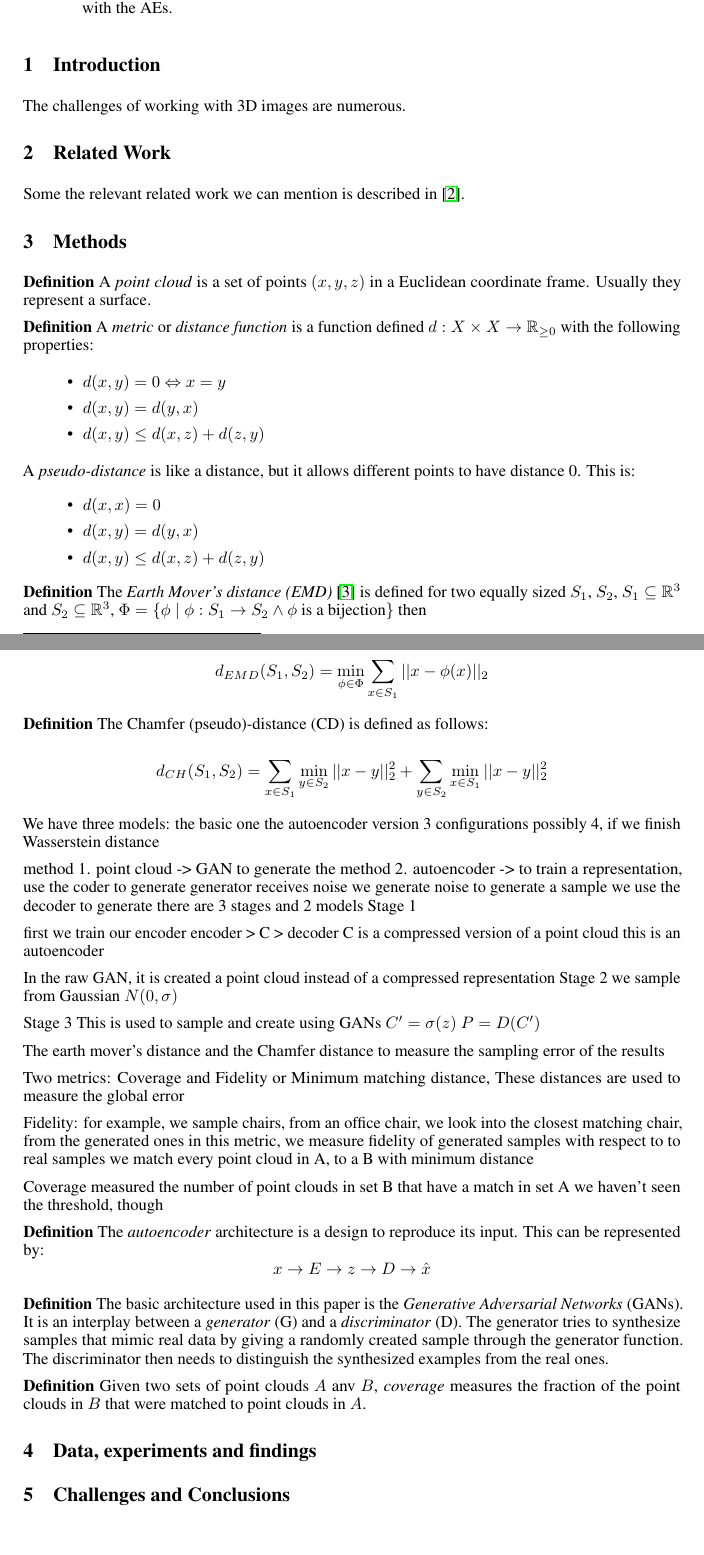
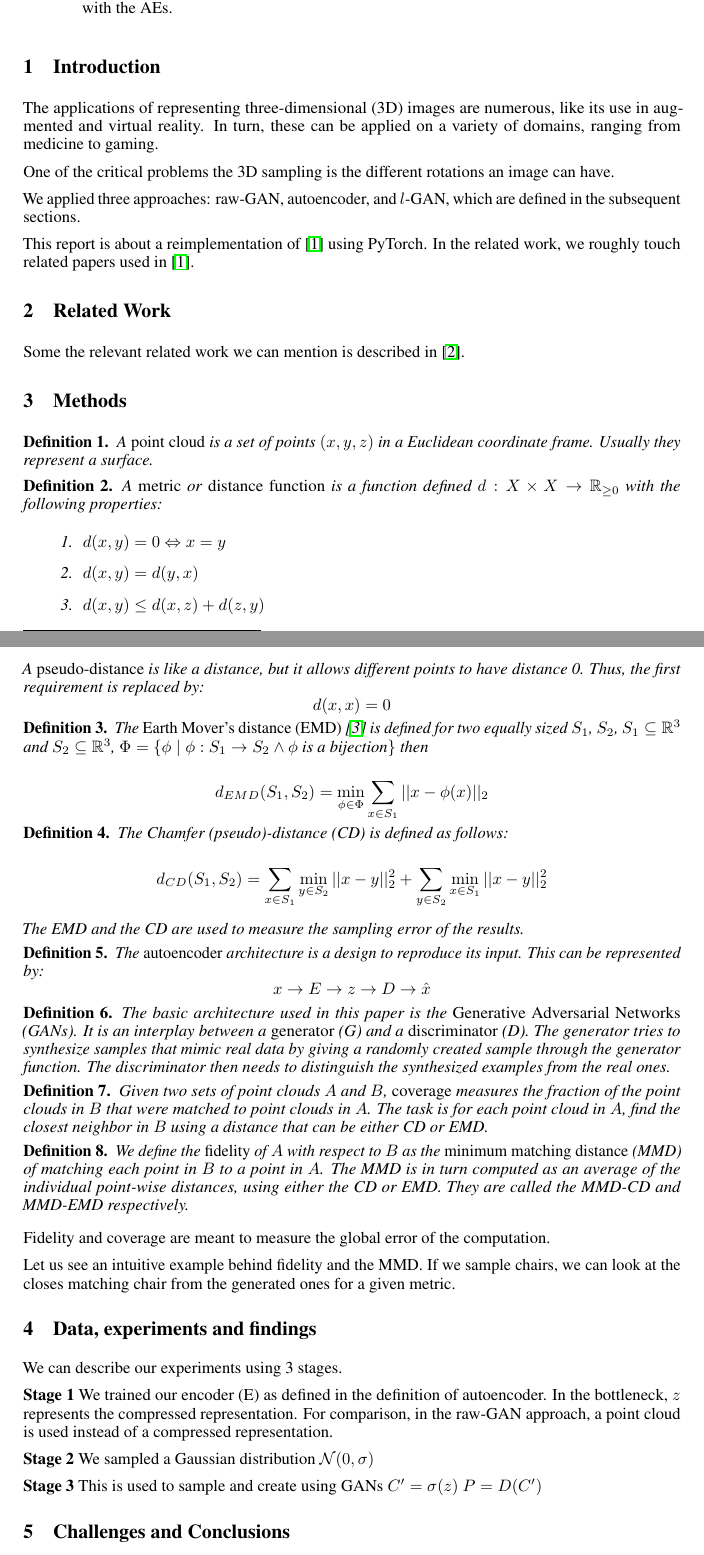
Before and after one commit to julianmendez/jep, a LaTeX paper (src/site/tex/report.tex): two parts of pages 1 and 2 of 3, joined at a grey line, cut so that both start at the same text. Compiled offline with pdfLaTeX.

Commit message:
Update report

```diff
--- a/src/site/tex/report.tex
+++ b/src/site/tex/report.tex
@@ -13,6 +13,9 @@
 \usepackage{xcolor}
 
 \usepackage{amsmath}
+
+\usepackage{amsthm}
+\newtheorem{definition}{Definition}
 
 \newcommand{\contentdescription}[1]{}
 
@@ -64,7 +64,15 @@
         Then give an overview of your results.
     }
 
-    The challenges of working with 3D images are numerous.
+    The applications of representing three-dimensional (3D) images are numerous, like its use in augmented and virtual reality.
+    In turn, these can be applied on a variety of domains, ranging from medicine to gaming.
+
+    One of the critical problems the 3D sampling is the different rotations an image can have.
+
+    We applied three approaches: raw-GAN, autoencoder, and $l$-GAN, which are defined in the subsequent sections.
+
+    This report is about a reimplementation of~\cite{pmlr-v80-achlioptas18a} using PyTorch.
+    In the related work, we roughly touch related papers used in~\cite{pmlr-v80-achlioptas18a}.
 
 
     \section{Related Work}
@@ -81,93 +89,69 @@
         Methods (15-25\%): Describe the original paper's method to the extent that you would need to make your report and findings understandable. Otherwise, here you can describe other methods that you compare with or other methods that you apply on top of what you reimplemented. Here, you also try to justify any methodical modification or incremental changes that you have added to the original paper. It may be helpful to include figures, diagrams, or tables to describe your method or compare it with other methods.
     }
 
-    \textbf{Definition} A \emph{point cloud} is a set of points $(x, y, z)$ in a Euclidean coordinate frame.
+    \begin{definition}
+        A \emph{point cloud} is a set of points $(x, y, z)$ in a Euclidean coordinate frame.
         Usually they represent a surface.
+    \end{definition}
 
-    \textbf{Definition} A \emph{metric} or \emph{distance function} is a function defined
+    \begin{definition}
+        A \emph{metric} or \emph{distance function} is a function defined
         $d: X \times X \to \mathbb{R}_{\geq 0}$
         with the following properties:
 
-    \begin{itemize}
+        \begin{enumerate}
             \item $d(x,y) = 0 \Leftrightarrow x = y$
             \item $d(x,y) = d(y,x)$
             \item $d(x,y) \leq d(x,z) + d(z,y)$
-    \end{itemize}
+        \end{enumerate}
 
-    A \emph{pseudo-distance} is like a distance, but it allows different points to have distance 0. This is:
-    \begin{itemize}
-        \item $d(x,x) = 0$
-        \item $d(x,y) = d(y,x)$
-        \item $d(x,y) \leq d(x,z) + d(z,y)$
-    \end{itemize}
+        A \emph{pseudo-distance} is like a distance, but it allows different points to have distance 0. Thus, the first requirement is replaced by:
+        \[d(x,x) = 0\]
+    \end{definition}
 
+    \begin{definition}
+        The \emph{Earth Mover's distance (EMD)}~\cite{Rubner2000} is defined for two equally sized $S_{1}$, $S_{2}$, $S_{1} \subseteq \mathbb{R} ^{3}$ and $S_{2} \subseteq \mathbb{R} ^{3}$, $\Phi = \{ \phi \mid \phi: S_{1} \to S_{2} \land \phi \text{ is a bijection}\}$ then
 
-    \textbf{Definition} The \emph{Earth Mover's distance (EMD)}~\cite{Rubner2000} is defined for two equally sized $S_{1}$, $S_{2}$, $S_{1} \subseteq \mathbb{R} ^{3}$ and $S_{2} \subseteq \mathbb{R} ^{3}$, $\Phi = \{ \phi \mid \phi: S_{1} \to S_{2} \land \phi \text{ is a bijection}\}$ then
+        \[d_{EMD}(S_{1}, S_{2}) = \min _{\phi \in \Phi} \sum_{x \in S_{1}} || x - \phi(x)||_{2}\]
+    \end{definition}
 
-    \[d_{EMD}(S_{1}, S_{2}) = \min _{\phi \in \Phi} \sum_{x\in S_{1}} || x - \phi(x)||_{2}\]
+    \begin{definition}
+        The Chamfer (pseudo)-distance (CD) is defined as follows:
 
-    \textbf{Definition} The Chamfer (pseudo)-distance (CD) is defined as follows:
+        \[d_{CD}(S_{1}, S_{2}) = \sum_{x \in S_{1}} \min _{y \in S_{2}} || x - y||_{2}^{2} +
+        \sum_{y \in S_{2}} \min_{x \in S_{1}} ||x - y||_{2}^{2}\]
 
-    \[
-        d_{CH}(S_{1}, S_{2}) = \sum_{x \in S_{1}} \min _{y \in S_{2}} || x - y||_{2}^{2} +
-        \sum_{y \in S_{2}} \min_{x \in S_{1}} ||x - y||_{2}^{2}
-    \]
+        The EMD and the CD are used to measure the sampling error of the results.
+    \end{definition}
 
+    \begin{definition}
+        The \emph{autoencoder} architecture is a design to reproduce its input.
+        This can be represented by:
+        \[x \to E \to z \to D \to \hat{x}\]
+    \end{definition}
 
-    \TODO{Rephrase this part}{
-        We have three models:
-        the basic one
-        the autoencoder version
-        3 configurations possibly 4, if we finish Wasserstein distance
-
-        method 1. point cloud -> GAN to generate the
-        method 2. autoencoder -> to train a representation, use the coder to generate
-        generator receives noise
-        we generate noise to generate a sample
-        we use the decoder to generate
-        there are 3 stages and 2 models
-        Stage 1
-
-        first we train our encoder
-        encoder > C > decoder
-        C is a compressed version of a point cloud
-        this is an autoencoder
-
-        In the raw GAN, it is created a point cloud instead of a compressed representation
-        Stage 2
-        we sample from Gaussian $N(0,\sigma)$
-
-
-        Stage 3
-        This is used to sample and create using GANs
-        $C' = \sigma(z)$
-        $P = D(C')$
-
-
-        The earth mover's distance and the Chamfer distance to measure the sampling error of the results
-
-        Two metrics: Coverage and Fidelity or Minimum matching distance,
-        These distances are used to measure the global error
-
-        Fidelity: for example, we sample chairs,
-        from an office chair, we look into the closest matching chair, from the generated ones
-        in this metric, we measure fidelity of generated samples with respect to to real samples
-        we match every point cloud in A, to a B with minimum distance
-
-        Coverage measured the number of point clouds in set B that have a match in set A
-        we haven't seen the threshold, though
-    }
-
-    \textbf{Definition} The \emph{autoencoder} architecture is a design to reproduce its input.
-    This can be represented by:
-    \[ x \to E \to z \to D \to \hat{x} \]
-
-    \textbf{Definition} The basic architecture used in this paper is the \emph{Generative Adversarial Networks} (GANs).
+    \begin{definition}
+        The basic architecture used in this paper is the \emph{Generative Adversarial Networks} (GANs).
         It is an interplay between a \emph{generator} (G) and a \emph{discriminator} (D).
         The generator tries to synthesize samples that mimic real data by giving a randomly created sample through the generator function.
         The discriminator then needs to distinguish the synthesized examples from the real ones.
+    \end{definition}
 
-    \textbf{Definition} Given two sets of point clouds $A$ anv $B$, \emph{coverage} measures the fraction of the point clouds in $B$ that were matched to point clouds in $A$.
+    \begin{definition}
+        Given two sets of point clouds $A$ and $B$, \emph{coverage} measures the fraction of the point clouds in $B$ that were matched to point clouds in $A$.
+        The task is for each point cloud in $A$, find the closest neighbor in $B$ using a distance that can be either CD or EMD.
+    \end{definition}
+
+    \begin{definition}
+        We define the \emph{fidelity} of $A$ with respect to $B$ as the \emph{minimum matching distance} (MMD) of matching each point in $B$ to a point in $A$.
+        The MMD is in turn computed as an average of the individual point-wise distances, using either the CD or EMD.
+        They are called the MMD-CD and MMD-EMD respectively.
+    \end{definition}
+
+    Fidelity and coverage are meant to measure the global error of the computation.
+
+    Let us see an intuitive example behind fidelity and the MMD.
+    If we sample chairs, we can look at the closes matching chair from the generated ones for a given metric.
 
 
     \section{Data, experiments and findings}
@@ -182,6 +166,21 @@
         Describe and present the experiments that you performed and what is the reason for those experiments.
         Where applicable define evaluation metrics that you used. Discuss the results that you got.
     }
+
+    We can describe our experiments using 3 stages.
+
+    \textbf{Stage 1}
+    We trained our encoder (E) as defined in the definition of autoencoder.
+    In the bottleneck, $z$ represents the compressed representation.
+    For comparison, in the raw-GAN approach, a point cloud is used instead of a compressed representation.
+
+    \textbf{Stage 2}
+    We sampled a Gaussian distribution $\mathcal{N}(0,\sigma)$
+
+    \textbf{Stage 3}
+    This is used to sample and create using GANs
+    $C' = \sigma(z)$
+    $P = D(C')$
 
 
     \section{Challenges and Conclusions}
```
Also changed, not shown: src/site/tex/report.tex (43 more changed lines). Lines whose indentation alone changed are shown as unchanged.
